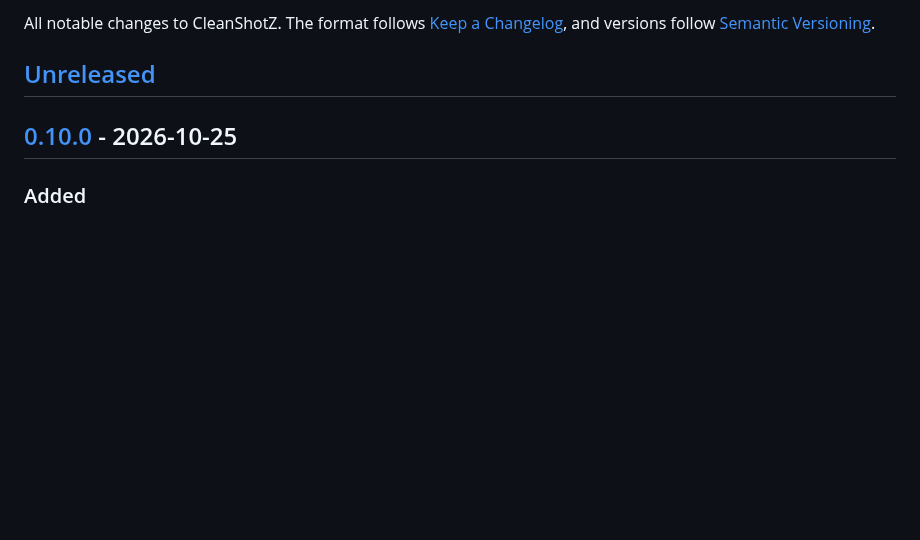
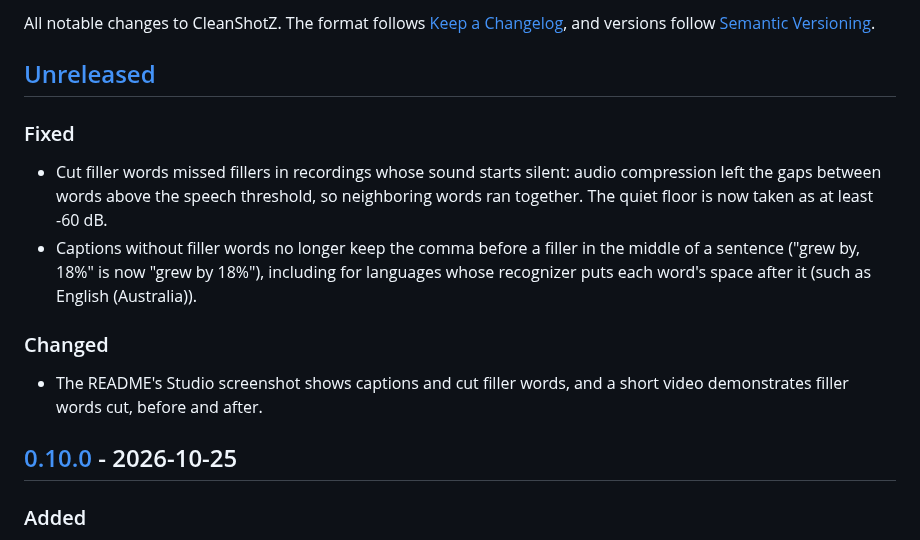
Before and after one commit to houseofmackee/cleanshotz, a Markdown page: CHANGELOG.md, the part around the change. GitHub-like rendering; blank space fills up the shorter version.

```diff
--- a/CHANGELOG.md
+++ b/CHANGELOG.md
@@ -5,6 +5,22 @@ All notable changes to CleanShotZ. The format follows
 [Semantic Versioning](https://semver.org/).
 
 ## [Unreleased]
+
+### Fixed
+
+- Cut filler words missed fillers in recordings whose sound starts
+  silent: audio compression left the gaps between words above the
+  speech threshold, so neighboring words ran together. The quiet floor is
+  now taken as at least -60 dB.
+- Captions without filler words no longer keep the comma before a filler
+  in the middle of a sentence ("grew by, 18%" is now "grew by 18%"),
+  including for languages whose recognizer puts each word's space after
+  it (such as English (Australia)).
+
+### Changed
+
+- The README's Studio screenshot shows captions and cut filler words,
+  and a short video demonstrates filler words cut, before and after.
 
 ## [0.10.0] - 2026-10-25
 
```
Also changed, not shown: PLAN.md (+4 -1 lines), README.md (+10 -3 lines), docs/screenshots/filler-words.jpg (added), docs/screenshots/studio-editor.png, 1 other file.
